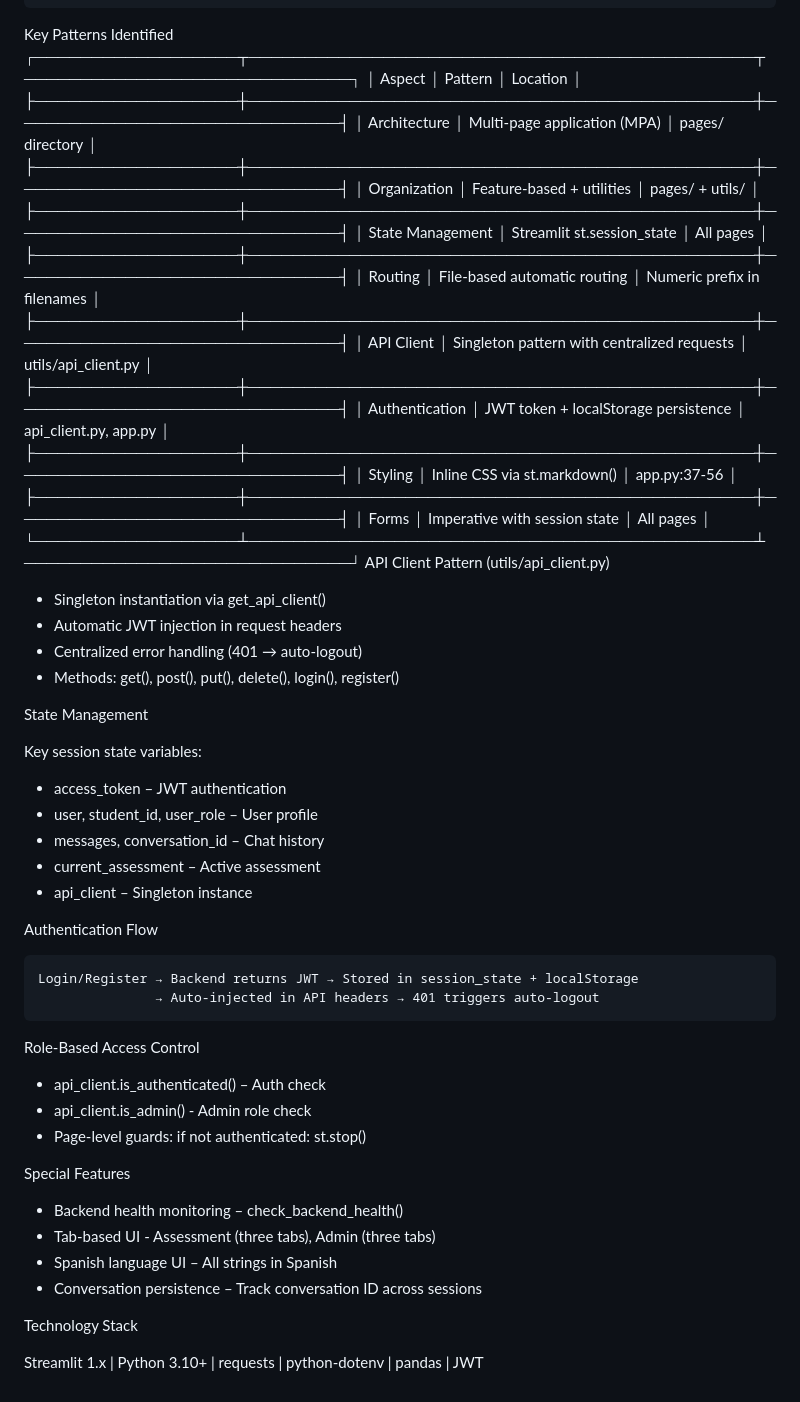
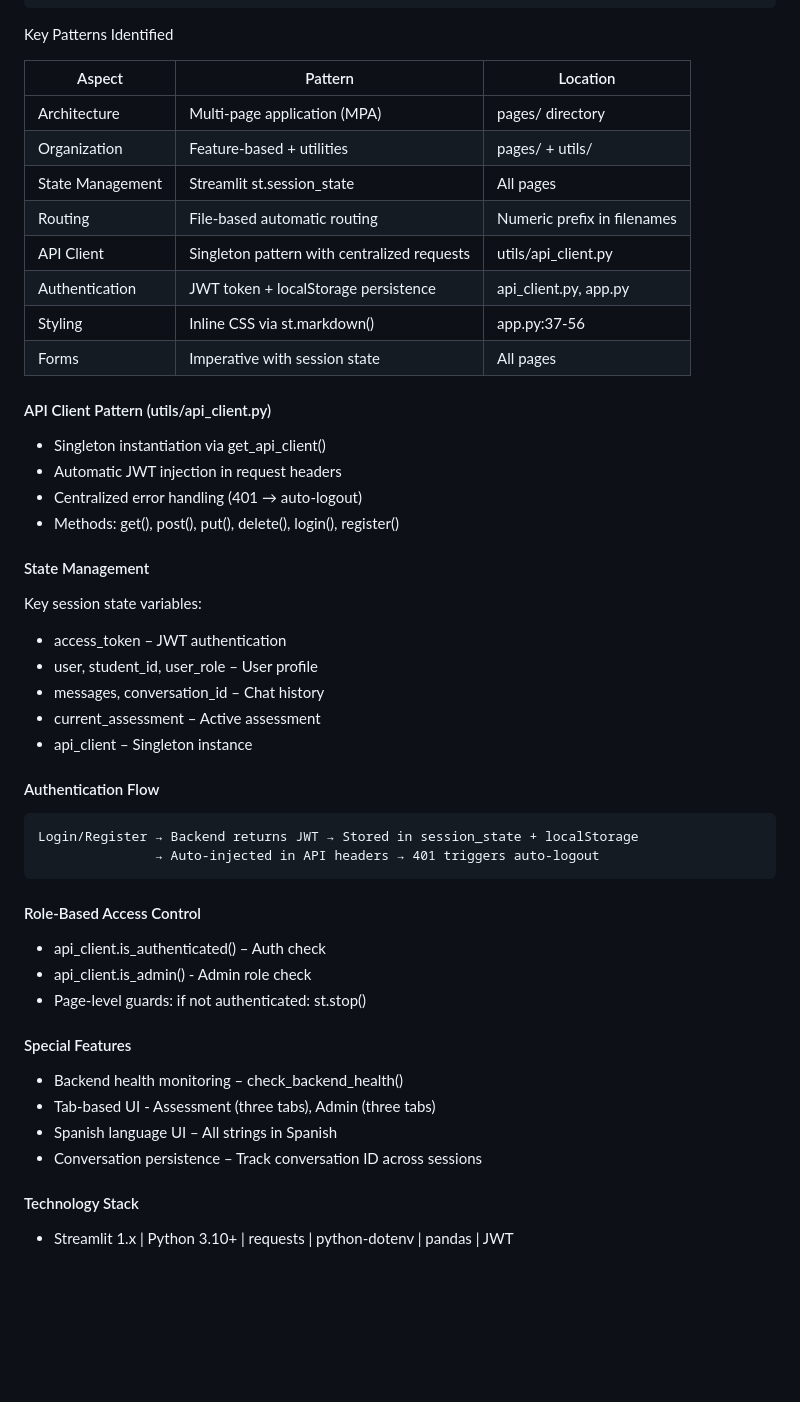
Before and after one commit to JorgeMoragaCalvo/theses-impl, a Markdown page: README.md, the part around the change. GitHub-like rendering; blank space fills up the shorter version.

Commit message:
reformat README

````diff
--- a/README.md
+++ b/README.md
@@ -91,61 +91,54 @@ Streamlit Multi-Page Application (MPA)
 ```
 
 Key Patterns Identified
-  ┌──────────────────┬─────────────────────────────────────────────┬─────────────────────────────┐
-  │      Aspect      │                   Pattern                   │          Location           │
-  ├──────────────────┼─────────────────────────────────────────────┼─────────────────────────────┤
-  │ Architecture     │ Multi-page application (MPA)                │ pages/ directory            │
-  ├──────────────────┼─────────────────────────────────────────────┼─────────────────────────────┤
-  │ Organization     │ Feature-based + utilities                   │ pages/ + utils/             │
-  ├──────────────────┼─────────────────────────────────────────────┼─────────────────────────────┤
-  │ State Management │ Streamlit st.session_state                  │ All pages                   │
-  ├──────────────────┼─────────────────────────────────────────────┼─────────────────────────────┤
-  │ Routing          │ File-based automatic routing                │ Numeric prefix in filenames │
-  ├──────────────────┼─────────────────────────────────────────────┼─────────────────────────────┤
-  │ API Client       │ Singleton pattern with centralized requests │ utils/api_client.py         │
-  ├──────────────────┼─────────────────────────────────────────────┼─────────────────────────────┤
-  │ Authentication   │ JWT token + localStorage persistence        │ api_client.py, app.py       │
-  ├──────────────────┼─────────────────────────────────────────────┼─────────────────────────────┤
-  │ Styling          │ Inline CSS via st.markdown()                │ app.py:37-56                │
-  ├──────────────────┼─────────────────────────────────────────────┼─────────────────────────────┤
-  │ Forms            │ Imperative with session state               │ All pages                   │
-  └──────────────────┴─────────────────────────────────────────────┴─────────────────────────────┘
-  API Client Pattern (utils/api_client.py)
 
-  - Singleton instantiation via get_api_client()
-  - Automatic JWT injection in request headers
-  - Centralized error handling (401 → auto-logout)
-  - Methods: get(), post(), put(), delete(), login(), register()
+| Aspect           | Pattern                                     | Location                    |
+|------------------|---------------------------------------------|-----------------------------|
+| Architecture     | Multi-page application (MPA)                | pages/ directory            |
+| Organization     | Feature-based + utilities                   | pages/ + utils/             |
+| State Management | Streamlit st.session_state                  | All pages                   |
+| Routing          | File-based automatic routing                | Numeric prefix in filenames |
+| API Client       | Singleton pattern with centralized requests | utils/api_client.py         |
+| Authentication   | JWT token + localStorage persistence        | api_client.py, app.py       |
+| Styling          | Inline CSS via st.markdown()                | app.py:37-56                |
+| Forms            | Imperative with session state               | All pages                   |
 
-  State Management
+#### API Client Pattern (utils/api_client.py)
 
-  Key session state variables:
-  - access_token – JWT authentication
-  - user, student_id, user_role – User profile
-  - messages, conversation_id – Chat history
-  - current_assessment – Active assessment
-  - api_client – Singleton instance
+- Singleton instantiation via get_api_client()
+- Automatic JWT injection in request headers
+- Centralized error handling (401 → auto-logout)
+- Methods: get(), post(), put(), delete(), login(), register()
 
-  Authentication Flow
+####  State Management
+
+Key session state variables:
+- access_token – JWT authentication
+- user, student_id, user_role – User profile
+- messages, conversation_id – Chat history
+- current_assessment – Active assessment
+- api_client – Singleton instance
+
+#### Authentication Flow
 
 ```diagram
 Login/Register → Backend returns JWT → Stored in session_state + localStorage
                → Auto-injected in API headers → 401 triggers auto-logout
 ```
 
-  Role-Based Access Control
+#### Role-Based Access Control
 
-  - api_client.is_authenticated() – Auth check
-  - api_client.is_admin() - Admin role check
-  - Page-level guards: if not authenticated: st.stop()
+- api_client.is_authenticated() – Auth check
+- api_client.is_admin() - Admin role check
+- Page-level guards: if not authenticated: st.stop()
 
-  Special Features
+####  Special Features
 
-  - Backend health monitoring – check_backend_health()
-  - Tab-based UI - Assessment (three tabs), Admin (three tabs)
-  - Spanish language UI – All strings in Spanish
-  - Conversation persistence – Track conversation ID across sessions
+- Backend health monitoring – check_backend_health()
+- Tab-based UI - Assessment (three tabs), Admin (three tabs)
+- Spanish language UI – All strings in Spanish
+- Conversation persistence – Track conversation ID across sessions
 
-  Technology Stack
+#### Technology Stack
 
-  Streamlit 1.x | Python 3.10+ | requests | python-dotenv | pandas | JWT
+- Streamlit 1.x | Python 3.10+ | requests | python-dotenv | pandas | JWT
````
